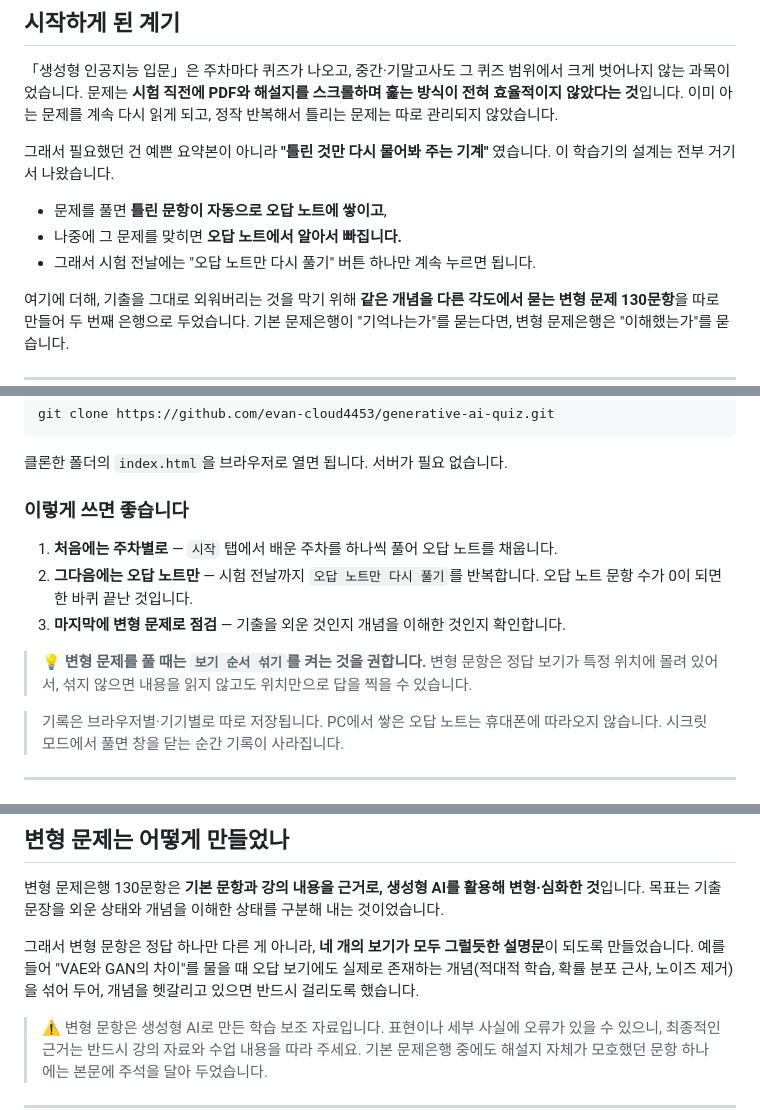
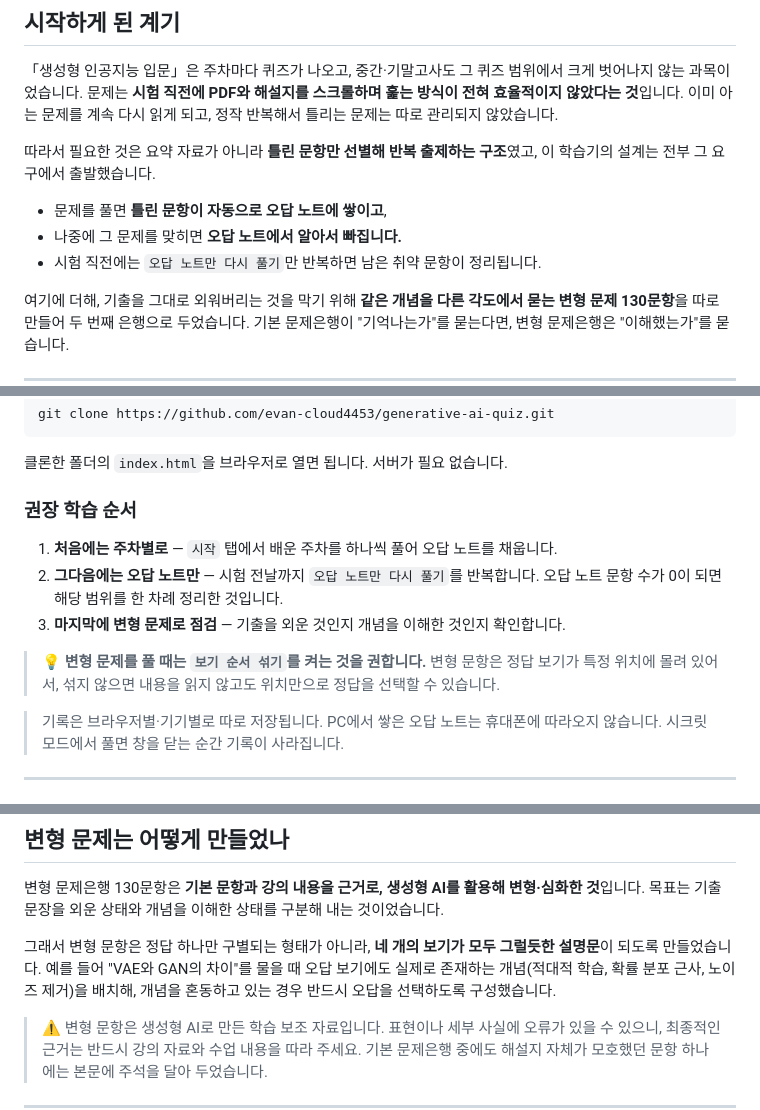
Before and after one commit to evan-cloud4453/generative-ai-quiz, a Markdown page: README.md, 3 parts joined by grey strips. GitHub-like rendering.

Commit message:
docs: README 서술 어투 정리 및 맺음말 삭제
배경 설명 문단의 구어체 인용과 감정적 수식을 기술 문서 어투로 교체하고,
맺음말 블록을 전체 삭제. 기술 내용은 변경하지 않음.

```diff
--- a/README.md
+++ b/README.md
@@ -45,12 +45,12 @@ Question items come from the weekly quizzes and answer keys distributed in the
 훑는 방식이 전혀 효율적이지 않았다는 것**입니다. 이미 아는 문제를 계속 다시 읽게 되고,
 정작 반복해서 틀리는 문제는 따로 관리되지 않았습니다.
 
-그래서 필요했던 건 예쁜 요약본이 아니라 **"틀린 것만 다시 물어봐 주는 기계"** 였습니다.
-이 학습기의 설계는 전부 거기서 나왔습니다.
+따라서 필요한 것은 요약 자료가 아니라 **틀린 문항만 선별해 반복 출제하는 구조**였고,
+이 학습기의 설계는 전부 그 요구에서 출발했습니다.
 
 - 문제를 풀면 **틀린 문항이 자동으로 오답 노트에 쌓이고**,
 - 나중에 그 문제를 맞히면 **오답 노트에서 알아서 빠집니다.**
-- 그래서 시험 전날에는 "오답 노트만 다시 풀기" 버튼 하나만 계속 누르면 됩니다.
+- 시험 직전에는 `오답 노트만 다시 풀기`만 반복하면 남은 취약 문항이 정리됩니다.
 
 여기에 더해, 기출을 그대로 외워버리는 것을 막기 위해 **같은 개념을 다른 각도에서
 묻는 변형 문제 130문항**을 따로 만들어 두 번째 은행으로 두었습니다.
@@ -126,16 +126,16 @@ git clone https://github.com/evan-cloud4453/generative-ai-quiz.git
 
 클론한 폴더의 `index.html`을 브라우저로 열면 됩니다. 서버가 필요 없습니다.
 
-### 이렇게 쓰면 좋습니다
+### 권장 학습 순서
 
 1. **처음에는 주차별로** — `시작` 탭에서 배운 주차를 하나씩 풀어 오답 노트를 채웁니다.
 2. **그다음에는 오답 노트만** — 시험 전날까지 `오답 노트만 다시 풀기`를 반복합니다.
-   오답 노트 문항 수가 0이 되면 한 바퀴 끝난 것입니다.
+   오답 노트 문항 수가 0이 되면 해당 범위를 한 차례 정리한 것입니다.
 3. **마지막에 변형 문제로 점검** — 기출을 외운 것인지 개념을 이해한 것인지 확인합니다.
 
 > 💡 **변형 문제를 풀 때는 `보기 순서 섞기`를 켜는 것을 권합니다.**
 > 변형 문항은 정답 보기가 특정 위치에 몰려 있어서, 섞지 않으면 내용을 읽지 않고도
-> 위치만으로 답을 찍을 수 있습니다.
+> 위치만으로 정답을 선택할 수 있습니다.
 
 > 기록은 브라우저별·기기별로 따로 저장됩니다. PC에서 쌓은 오답 노트는 휴대폰에
 > 따라오지 않습니다. 시크릿 모드에서 풀면 창을 닫는 순간 기록이 사라집니다.
@@ -195,10 +195,10 @@ const BANK_V = [
 변형 문제은행 130문항은 **기본 문항과 강의 내용을 근거로, 생성형 AI를 활용해 변형·심화한
 것**입니다. 목표는 기출 문장을 외운 상태와 개념을 이해한 상태를 구분해 내는 것이었습니다.
 
-그래서 변형 문항은 정답 하나만 다른 게 아니라, **네 개의 보기가 모두 그럴듯한 설명문**이
+그래서 변형 문항은 정답 하나만 구별되는 형태가 아니라, **네 개의 보기가 모두 그럴듯한 설명문**이
 되도록 만들었습니다. 예를 들어 "VAE와 GAN의 차이"를 물을 때 오답 보기에도 실제로 존재하는
-개념(적대적 학습, 확률 분포 근사, 노이즈 제거)을 섞어 두어, 개념을 헷갈리고 있으면
-반드시 걸리도록 했습니다.
+개념(적대적 학습, 확률 분포 근사, 노이즈 제거)을 배치해, 개념을 혼동하고 있는 경우
+반드시 오답을 선택하도록 구성했습니다.
 
 > ⚠️ 변형 문항은 생성형 AI로 만든 학습 보조 자료입니다. 표현이나 세부 사실에 오류가
 > 있을 수 있으니, 최종적인 근거는 반드시 강의 자료와 수업 내용을 따라 주세요.
```
Also changed, not shown: other parts of README.md (+2 -10 lines).
